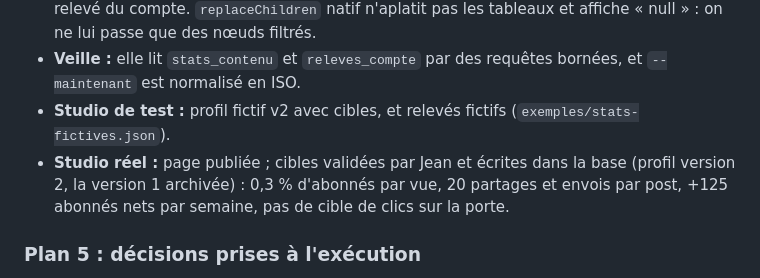
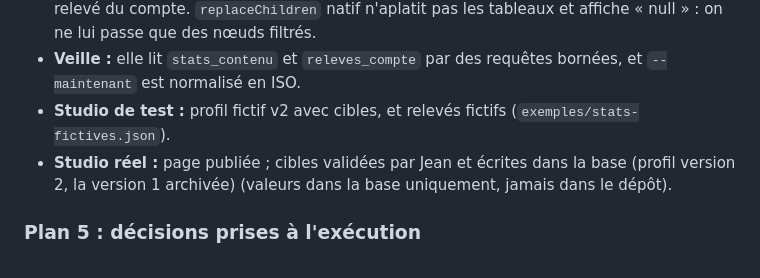
Before and after one commit to arch-arch-arch/studio-marie, a Markdown page: docs/superpowers/HANDOFF-brainstorming.md, the part around the change. Rendered like a GitHub page.

Commit message:
Passation : cibles réelles retirées du dépôt
Co-Authored-By: Claude Opus 5.5 <noreply@anthropic.com>

```diff
--- a/docs/superpowers/HANDOFF-brainstorming.md
+++ b/docs/superpowers/HANDOFF-brainstorming.md
@@ -176,7 +176,7 @@ Elles sont toutes détaillées dans le registre de chaque plan (`.superpowers/sd
 - **Interface :** l'onglet Tableau de bord se met à jour sans reconstruire le formulaire du relevé du compte. `replaceChildren` natif n'aplatit pas les tableaux et affiche « null » : on ne lui passe que des nœuds filtrés.
 - **Veille :** elle lit `stats_contenu` et `releves_compte` par des requêtes bornées, et `--maintenant` est normalisé en ISO.
 - **Studio de test :** profil fictif v2 avec cibles, et relevés fictifs (`exemples/stats-fictives.json`).
-- **Studio réel :** page publiée ; cibles validées par Jean et écrites dans la base (profil version 2, la version 1 archivée) : 0,3 % d'abonnés par vue, 20 partages et envois par post, +125 abonnés nets par semaine, pas de cible de clics sur la porte.
+- **Studio réel :** page publiée ; cibles validées par Jean et écrites dans la base (profil version 2, la version 1 archivée) (valeurs dans la base uniquement, jamais dans le dépôt).
 
 ### Plan 5 : décisions prises à l'exécution
 - **Confirmations :** « Programmé » et « Publié » s'obtiennent par un formulaire daté avec une case obligatoire ; le contrôleur refuse de changer ces statuts sans confirmation. Programmation refusée dans le passé, publication refusée au-delà de maintenant + 5 min.
```
